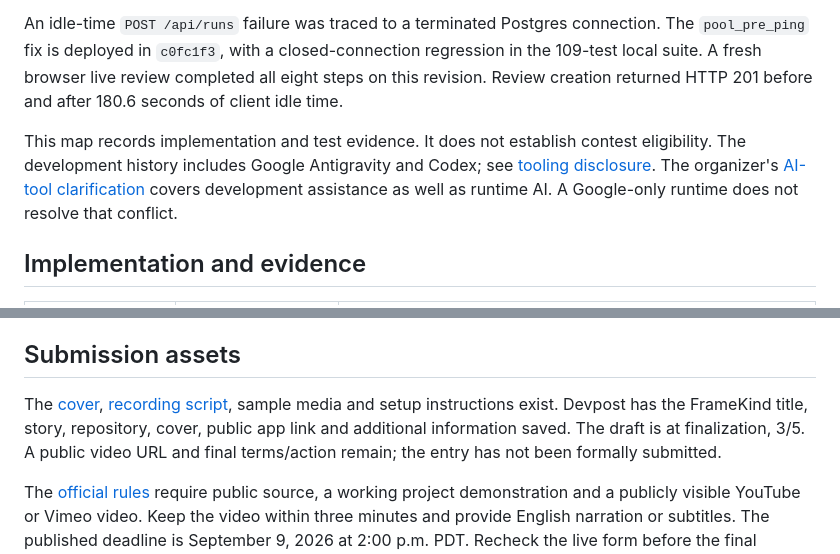
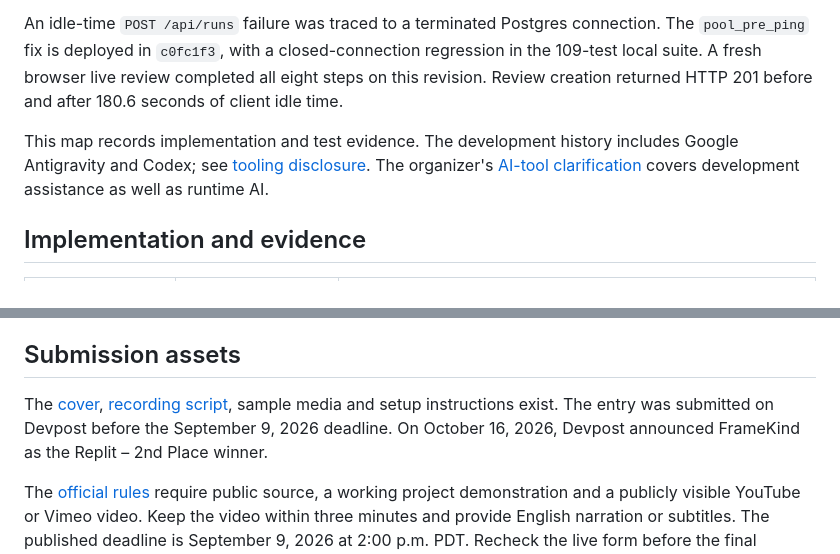
Before and after one commit to Abhinav0905/Google_All_Agentic_Cinema, a Markdown page: docs/JUDGE-EVIDENCE-MAP.md, 2 parts joined by grey strips. Rendered like a GitHub page.

Commit message:
Update submission status after Replit 2nd Place result

```diff
--- a/docs/JUDGE-EVIDENCE-MAP.md
+++ b/docs/JUDGE-EVIDENCE-MAP.md
@@ -6,7 +6,7 @@ Evidence updated September 9, 2026. FrameKind is a caption and audio-description
 
 An idle-time `POST /api/runs` failure was traced to a terminated Postgres connection. The `pool_pre_ping` fix is deployed in `c0fc1f3`, with a closed-connection regression in the 109-test local suite. A fresh browser live review completed all eight steps on this revision. Review creation returned HTTP 201 before and after 180.6 seconds of client idle time.
 
-This map records implementation and test evidence. It does not establish contest eligibility. The development history includes Google Antigravity and Codex; see [tooling disclosure](TOOLING.md). The organizer's [AI-tool clarification](https://agentic-cinema.devpost.com/forum_topics/44644-question-about-the-ai-usage-limitation-grafana-track) covers development assistance as well as runtime AI. A Google-only runtime does not resolve that conflict.
+This map records implementation and test evidence. The development history includes Google Antigravity and Codex; see [tooling disclosure](TOOLING.md). The organizer's [AI-tool clarification](https://agentic-cinema.devpost.com/forum_topics/44644-question-about-the-ai-usage-limitation-grafana-track) covers development assistance as well as runtime AI.
 
 ## Implementation and evidence
 
@@ -46,7 +46,7 @@ The local verification workspace retains the live run and check summary. Do not
 
 ## Submission assets
 
-The [cover](screenshots/framekind-cover.png), [recording script](DEMO_SCRIPT.md), sample media and setup instructions exist. Devpost has the FrameKind title, story, repository, cover, public app link and additional information saved. The draft is at finalization, 3/5. A public video URL and final terms/action remain; the entry has not been formally submitted.
+The [cover](screenshots/framekind-cover.png), [recording script](DEMO_SCRIPT.md), sample media and setup instructions exist. The entry was submitted on Devpost before the September 9, 2026 deadline. On October 16, 2026, Devpost announced FrameKind as the Replit – 2nd Place winner.
 
 The [official rules](https://agentic-cinema.devpost.com/rules) require public source, a working project demonstration and a publicly visible YouTube or Vimeo video. Keep the video within three minutes and provide English narration or subtitles. The published deadline is September 9, 2026 at 2:00 p.m. PDT. Recheck the live form before the final submission.
 
```
